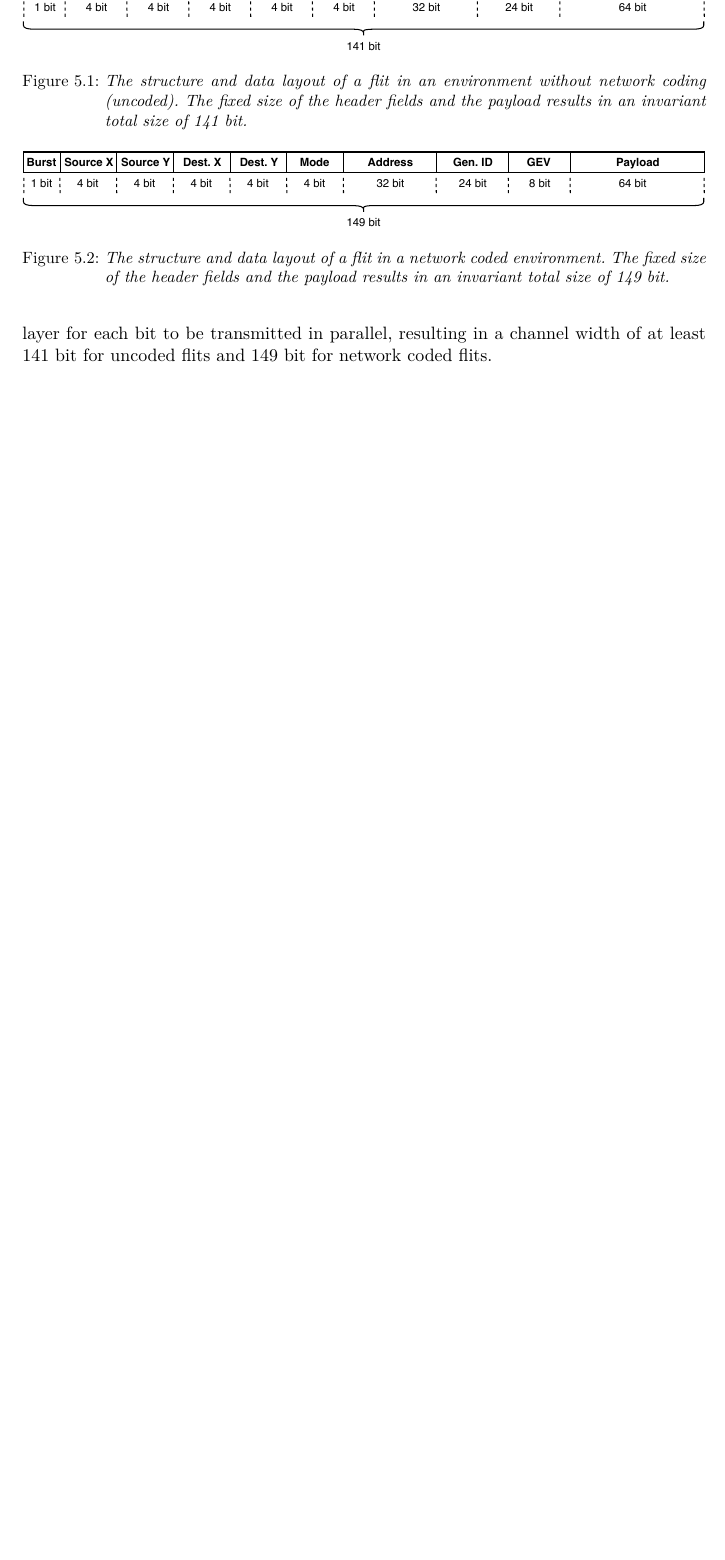
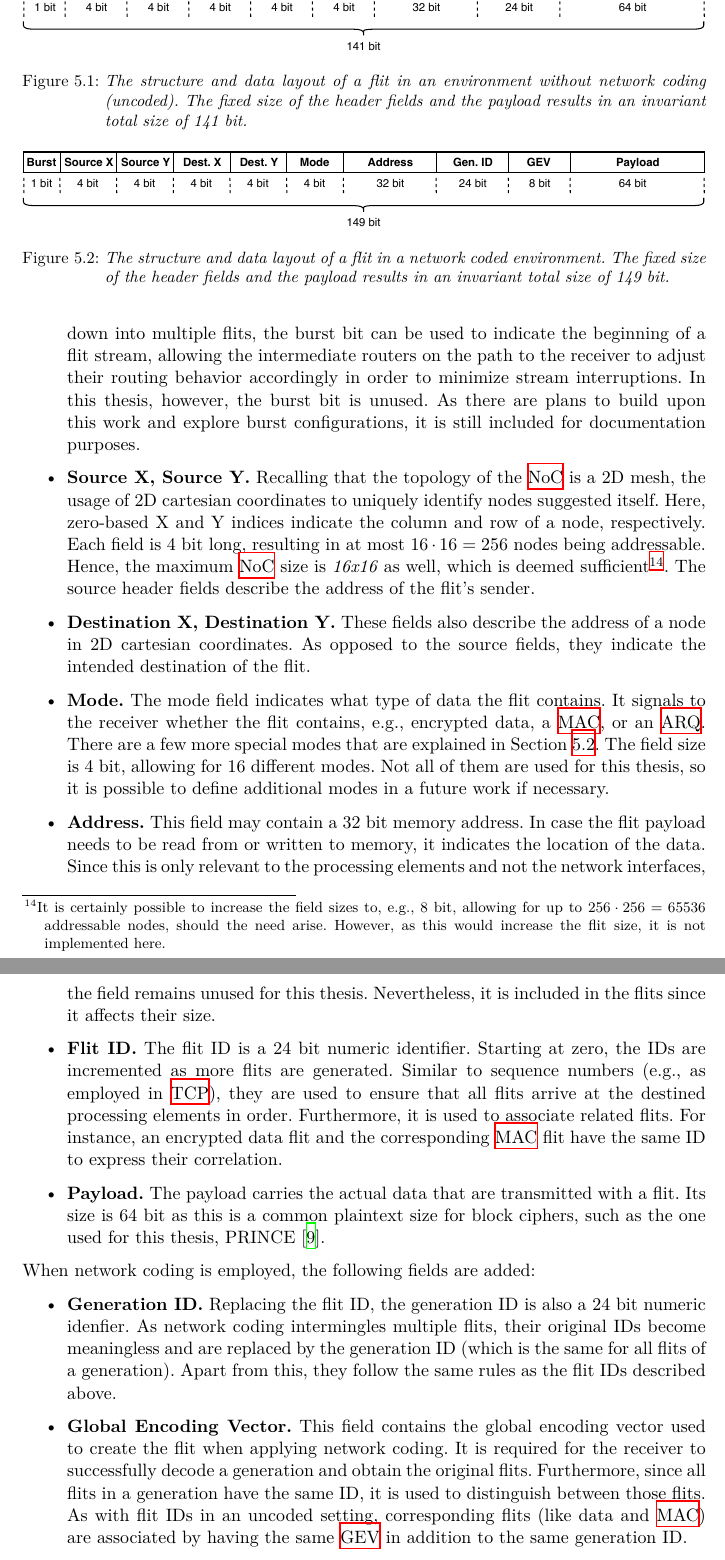
Before and after one commit to huljar/diploma-thesis, a LaTeX thesis (diplom.tex, which reads kapitel/protocol.tex): part of page 31 of 53 before the commit and two parts of pages 31 and 32 of 55 after it, the two joined at a grey line, cut so that both start at the same text, the shorter picture padded with empty space. Compiled offline with XeLaTeX.

Commit message:
Added descriptions of all flit fields in the protocol chapter

```diff
--- a/kapitel/protocol.tex
+++ b/kapitel/protocol.tex
@@ -38,5 +42,40 @@ header field is required (the global encoding vector) and the generation ID repl
+        larger packet is being broken down into multiple flits, the burst bit can be used to indicate the beginning of a flit stream, allowing the
+        intermediate routers on the path to the receiver to adjust their routing behavior accordingly in order to minimize stream interruptions. In
+        this thesis, however, the burst bit is unused. As there are plans to build upon this work and explore burst configurations, it is still
+        included for documentation purposes.
+    \item \textbf{Source X, Source Y.} Recalling that the topology of the \gls{noc} is a 2D mesh, the usage of 2D cartesian coordinates to uniquely
+        identify nodes suggested itself. Here, zero-based X and Y indices indicate the column and row of a node, respectively. Each field is 4 bit long,
+        resulting in at most $16 \cdot 16 = 256$ nodes being addressable. Hence, the maximum \gls{noc} size is \textit{16x16} as well, which is deemed
+        sufficient\footnote{It is certainly possible to increase the field sizes to, e.g., 8 bit, allowing for up to $256 \cdot 256 = 65536$ addressable
+        nodes, should the need arise. However, as this would increase the flit size, it is not implemented here.}. The source header fields describe
+        the address of the flit's sender.
+    \item \textbf{Destination X, Destination Y.} These fields also describe the address of a node in 2D cartesian coordinates. As opposed to the
+        source fields, they indicate the intended destination of the flit.
+    \item \textbf{Mode.} The mode field indicates what type of data the flit contains. It signals to the receiver whether the flit contains, e.g.,
+        encrypted data, a \gls{mac}, or an \gls{arq}. There are a few more special modes that are explained in Section \ref{sec:theprotocol}. The
+        field size is 4 bit, allowing for 16 different modes. Not all of them are used for this thesis, so it is possible to define additional modes
+        in a future work if necessary.
+    \item \textbf{Address.} This field may contain a 32 bit memory address. In case the flit payload needs to be read from or written to memory, it
+        indicates the location of the data. Since this is only relevant to the processing elements and not the network interfaces, the field remains
+        unused for this thesis. Nevertheless, it is included in the flits since it affects their size.
+    \item \textbf{Flit ID.} The flit ID is a 24 bit numeric identifier. Starting at zero, the IDs are incremented as more flits are generated.
+        Similar to sequence numbers (e.g., as employed in \gls{tcp}), they are used to ensure that all flits arrive at the destined processing
+        elements in order. Furthermore, it is used to associate related flits. For instance, an encrypted data flit and the corresponding \gls{mac}
+        flit have the same ID to express their correlation.
+    \item \textbf{Payload.} The payload carries the actual data that are transmitted with a flit. Its size is 64 bit as this is a common plaintext
+        size for block ciphers, such as the one used for this thesis, PRINCE \cite{borghoff12prince}.
+\end{itemize}
+
+When network coding is employed, the following fields are added:
+\begin{itemize}
+    \item \textbf{Generation ID.} Replacing the flit ID, the generation ID is also a 24 bit numeric idenfier. As network coding intermingles multiple
+        flits, their original IDs become meaningless and are replaced by the generation ID (which is the same for all flits of a generation). Apart
+        from this, they follow the same rules as the flit IDs described above.
+    \item \textbf{Global Encoding Vector.} This field contains the global encoding vector used to create the flit when applying network coding. It is
+        required for the receiver to successfully decode a generation and obtain the original flits. Furthermore, since all flits in a generation have
+        the same ID, it is used to distinguish between those flits. As with flit IDs in an uncoded setting, corresponding flits (like data and
+        \gls{mac}) are associated by having the same \gls{gev} in addition to the same generation ID.
+\end{itemize}
+
 Flits can be transferred in a single clock
 cycle between directly connected components. For example, sending a flit from one router to a neighboring one, or sending it from a processing element
-to the corresponding network interface takes one cycle. In a hardware implementation, this is facilitated by having parallel communication channels
-that can transmit all bits of a flit at the same time. To do so, one wire is required at the physical layer for each bit to be transmitted in
-parallel, resulting in a channel width of at least 141 bit for uncoded flits and 149 bit for network coded flits.
```
Also changed, not shown: kapitel/overview.tex (+4 -3 lines), quellen.bib (+7 -0 lines), kapitel/protocol.tex (16 more changed lines).
